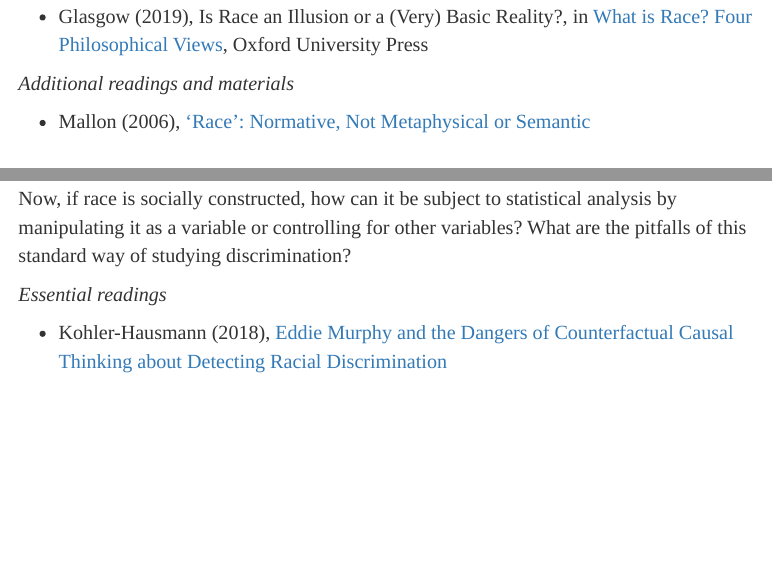
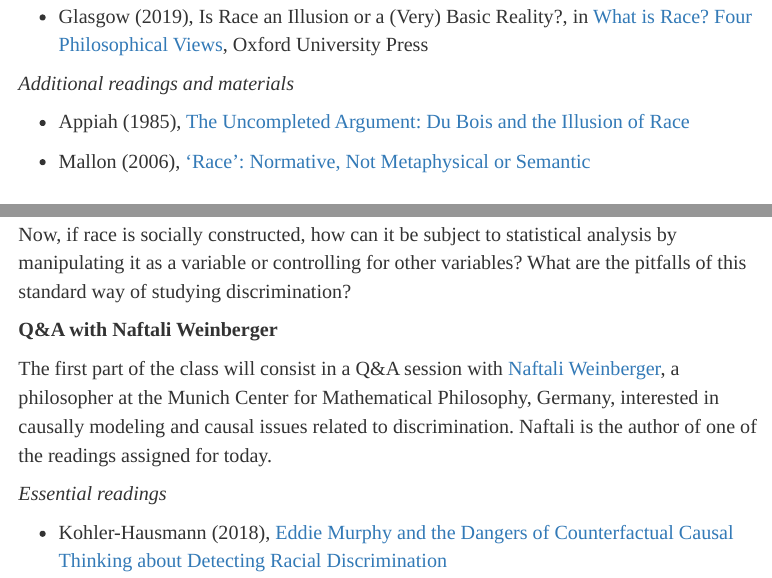
Before and after one commit to marcellodibello/race-causality-discrimination, an R Markdown document (index.Rmd): the page in a window 1100 px wide, from 7270 px down, and a second part further down, joined at a grey line. The pictures show the output file index.html that the author committed with the source, opened offline.

Commit message:
updates to syllabus

```diff
--- a/index.Rmd
+++ b/index.Rmd
@@ -413,6 +413,8 @@ real and as an illusion.
 
 *Additional readings and materials*
 
+-  Appiah (1985), [The Uncompleted Argument: Du Bois and the Illusion of Race](https://blogs.law.columbia.edu/revolution1313/files/2022/01/Anthony-Appiah-The-Uncompleted-Argument-Du-Bois-and-the-Illusion-of-Race.pdf)
+
 - Mallon (2006), [‘Race': Normative, Not Metaphysical or Semantic](https://www.marcellodibello.com/race-causality-discrimination/readings/Mallon-RaceNormativeMetaphysical-2006.pdf)
 
 ## 10/24
@@ -448,6 +450,12 @@ What is discrimination and how is it measured?
 
 
 Now, if race is socially constructed, how can it be subject to statistical analysis by manipulating it as a variable or controlling for other variables? What are the pitfalls of this standard way of studying discrimination?
+
+**Q&A with Naftali Weinberger**
+
+The first part of the class will consist in a Q&A session with [Naftali Weinberger](https://sites.google.com/site/naftaliweinberger/), a philosopher at the Munich Center for Mathematical Philosophy, Germany, interested in causally modeling and causal issues related to discrimination.
+Naftali is the author of one of the readings assigned for today.
+
 
 *Essential readings*
 
```
Also changed, not shown: index.html.
